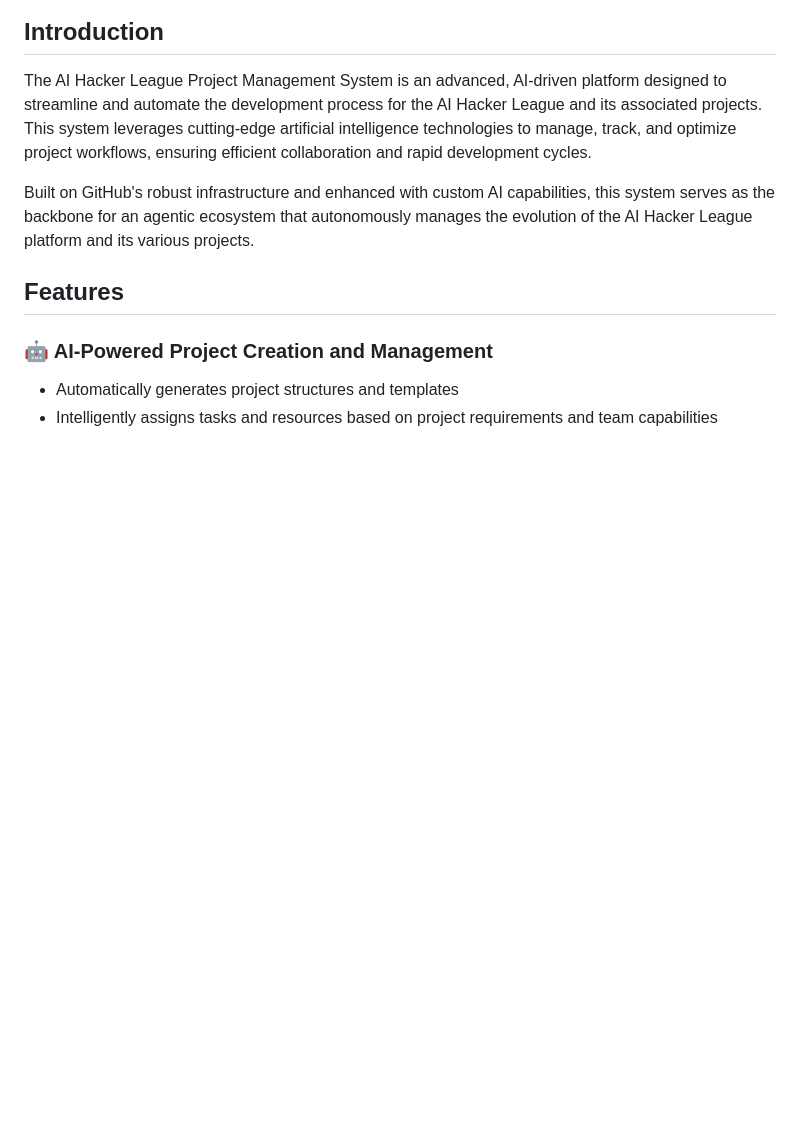
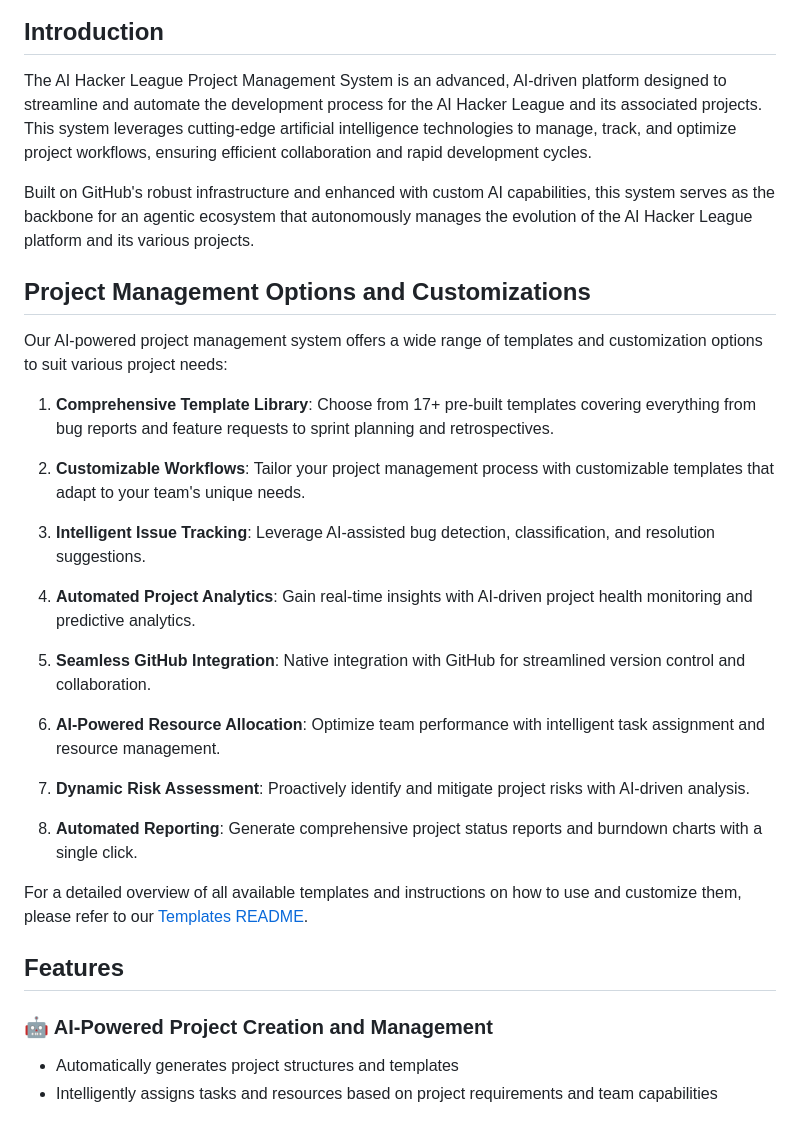
Before and after one commit to humanrace-ai/project-management-agent, a Markdown page: README.md, the part around the change. Rendered like a GitHub page; blank space fills up the shorter version.

Commit message:
docs: add project management overview to root README

```diff
--- a/README.md
+++ b/README.md
@@ -5,6 +5,28 @@
 The AI Hacker League Project Management System is an advanced, AI-driven platform designed to streamline and automate the development process for the AI Hacker League and its associated projects. This system leverages cutting-edge artificial intelligence technologies to manage, track, and optimize project workflows, ensuring efficient collaboration and rapid development cycles.
 
 Built on GitHub's robust infrastructure and enhanced with custom AI capabilities, this system serves as the backbone for an agentic ecosystem that autonomously manages the evolution of the AI Hacker League platform and its various projects.
+
+## Project Management Options and Customizations
+
+Our AI-powered project management system offers a wide range of templates and customization options to suit various project needs:
+
+1. **Comprehensive Template Library**: Choose from 17+ pre-built templates covering everything from bug reports and feature requests to sprint planning and retrospectives.
+
+2. **Customizable Workflows**: Tailor your project management process with customizable templates that adapt to your team's unique needs.
+
+3. **Intelligent Issue Tracking**: Leverage AI-assisted bug detection, classification, and resolution suggestions.
+
+4. **Automated Project Analytics**: Gain real-time insights with AI-driven project health monitoring and predictive analytics.
+
+5. **Seamless GitHub Integration**: Native integration with GitHub for streamlined version control and collaboration.
+
+6. **AI-Powered Resource Allocation**: Optimize team performance with intelligent task assignment and resource management.
+
+7. **Dynamic Risk Assessment**: Proactively identify and mitigate project risks with AI-driven analysis.
+
+8. **Automated Reporting**: Generate comprehensive project status reports and burndown charts with a single click.
+
+For a detailed overview of all available templates and instructions on how to use and customize them, please refer to our [Templates README](templates/README.md).
 
 ## Features
 
```
